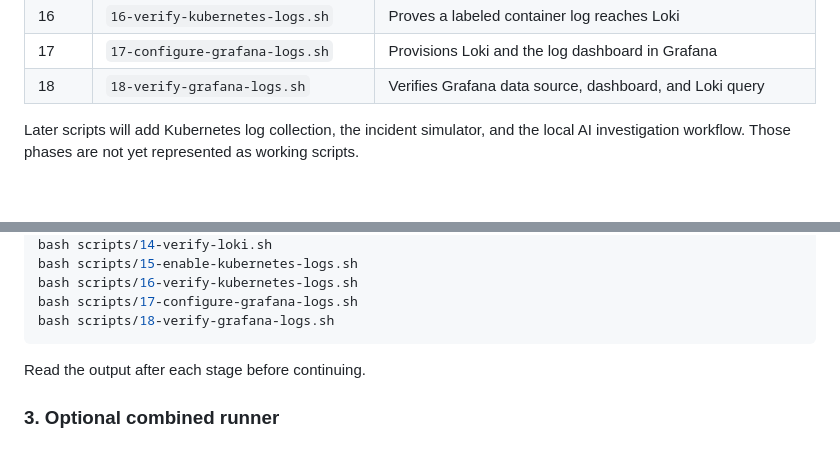
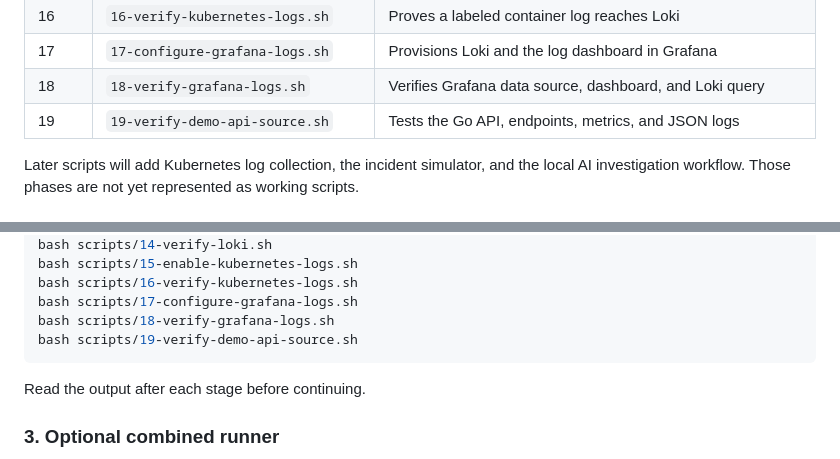
Before and after one commit to sibsoper20/aiops-sandbox-platform, a Markdown page: scripts/README.md, 2 parts joined by grey strips. Rendered like a GitHub page.

Commit message:
Document demo API source validation

````diff
--- a/scripts/README.md
+++ b/scripts/README.md
@@ -35,6 +35,7 @@ The scripts are safe to rerun where practical. They stop when a required check f
 | 16 | `16-verify-kubernetes-logs.sh` | Proves a labeled container log reaches Loki |
 | 17 | `17-configure-grafana-logs.sh` | Provisions Loki and the log dashboard in Grafana |
 | 18 | `18-verify-grafana-logs.sh` | Verifies Grafana data source, dashboard, and Loki query |
+| 19 | `19-verify-demo-api-source.sh` | Tests the Go API, endpoints, metrics, and JSON logs |
 
 Later scripts will add Kubernetes log collection, the incident simulator, and the local AI investigation workflow. Those phases are not yet represented as working scripts.
 
@@ -84,6 +85,7 @@ bash scripts/15-enable-kubernetes-logs.sh
 bash scripts/16-verify-kubernetes-logs.sh
 bash scripts/17-configure-grafana-logs.sh
 bash scripts/18-verify-grafana-logs.sh
+bash scripts/19-verify-demo-api-source.sh
 ```
 
 Read the output after each stage before continuing.
````
